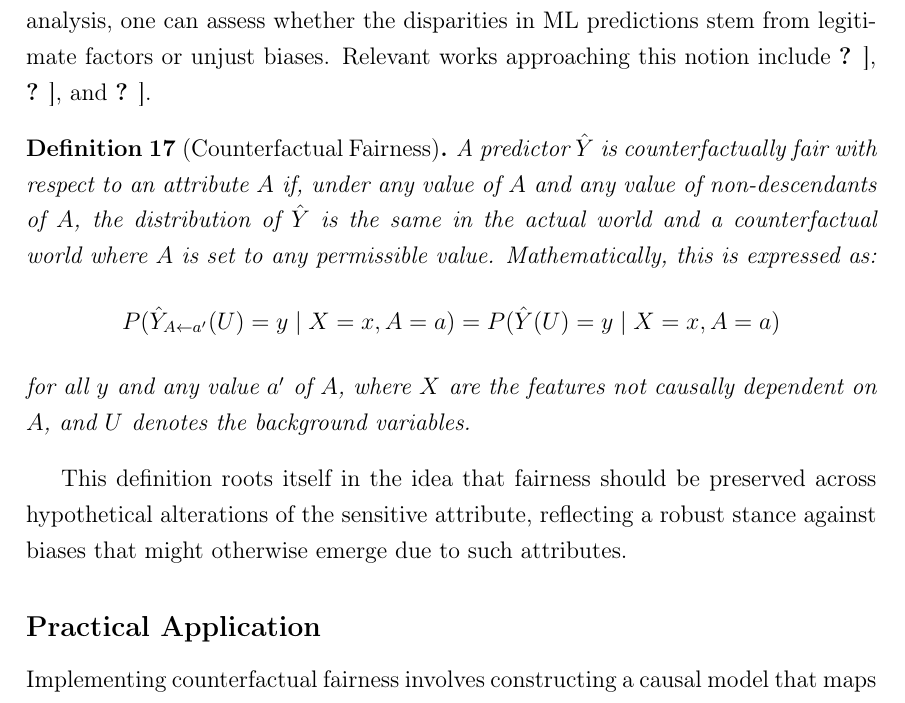
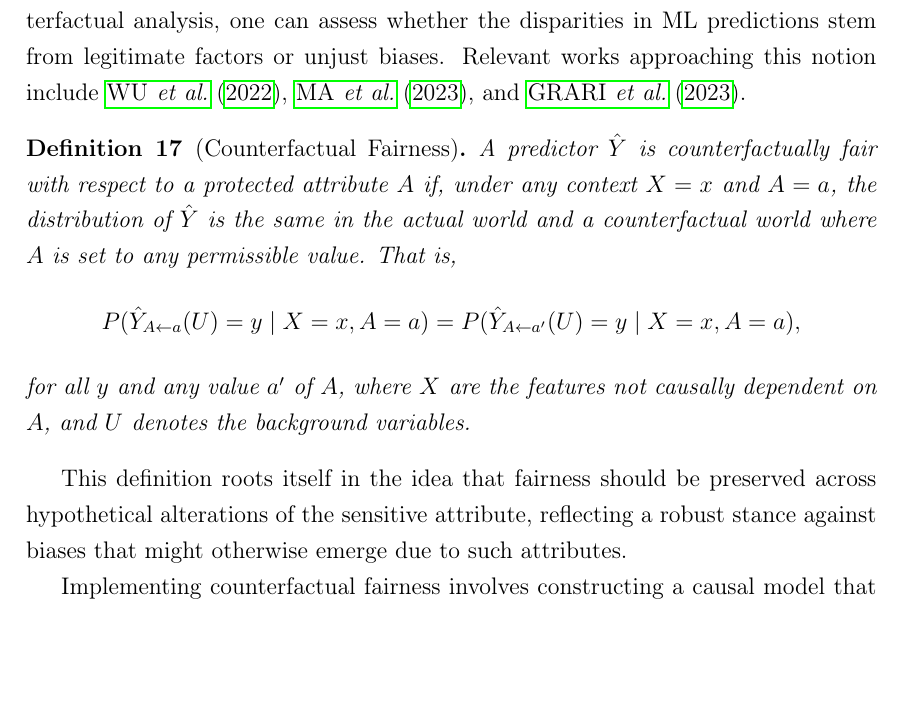
Before and after one commit to ygorcanalli/thesis, a LaTeX thesis (thesis.tex, which reads chapter2.tex): part of page 21 of 22 before the commit and part of page 21 of 65 after it, cut so that both start at the same text, the shorter picture padded with empty space. Compiled offline with pdfLaTeX.

Commit message:
update chap2

```diff
--- a/chapter2.tex
+++ b/chapter2.tex
@@ -160,16 +160,15 @@ Using the same logic, it is possible to define group fairness metrics based deri
 One example of Individual Fairness Metric is the notion of Counterfactual Fairness~\citep{Kusner2018}, which introduce a causal reasoning framework into the fairness discourse. These metrics are based on the concept that a decision is fair towards an individual if the same decision would have been made in a counterfactual world where the individual belonged to a different demographic group but all other characteristics remained constant. This approach hinges on causal models that specify how sensitive attributes affect other features and the outcome. Counterfactual fairness aims to address the individual-level biases that group fairness metrics might overlook, providing a nuanced approach that considers the hypothetical scenarios of individuals belonging to different demographic categories. By employing counterfactual analysis, one can assess whether the disparities in ML predictions stem from legitimate factors or unjust biases. Relevant works approaching this notion include~\citet{Wu2022}, \citet{Yuchen2023}, and~\citet{GrariLD23}.
 
 \begin{definition}[Counterfactual Fairness]\label{def:counterfactual_fairness}
-A predictor $\hat{Y}$ is counterfactually fair with respect to an attribute $A$ if, under any value of $A$ and any value of non-descendants of $A$, the distribution of $\hat{Y}$ is the same in the actual world and a counterfactual world where $A$ is set to any permissible value. Mathematically, this is expressed as:
+A predictor $\hat{Y}$ is counterfactually fair with respect to a protected attribute $A$ if, under any context $X = x$ and $A = a$, the distribution of $\hat{Y}$ is the same in the actual world and a counterfactual world where $A$ is set to any permissible value. That is,
 $$
-P(\hat{Y}_{A \leftarrow a'}(U) = y \mid X = x, A = a) = P(\hat{Y}(U) = y \mid X = x, A = a)
+P(\hat{Y}_{A \leftarrow a}(U) = y \mid X = x, A = a) = P(\hat{Y}_{A \leftarrow a'}(U) = y \mid X = x, A = a),
 $$
 for all $y$ and any value $a'$ of $A$, where $X$ are the features not causally dependent on $A$, and $U$ denotes the background variables.
 \end{definition}
 
 This definition roots itself in the idea that fairness should be preserved across hypothetical alterations of the sensitive attribute, reflecting a robust stance against biases that might otherwise emerge due to such attributes.
 
-\subsection*{Practical Application}
 Implementing counterfactual fairness involves constructing a causal model that maps how inputs (features including sensitive attributes) influence the outputs (predictions). One must identify which attributes are causally independent of the sensitive attribute and ensure that the predictions are invariant when the sensitive attribute's values are modified hypothetically.
 
 This approach is particularly pertinent when decisions have substantial impacts on individuals, such as in hiring, loan approval, or healthcare settings. By ensuring that predictions remain consistent regardless of changes to sensitive attributes, models can be designed to mitigate unfair discriminatory practices that could otherwise affect outcomes based on irrelevant attributes.
--- a/thesis.tex
+++ b/thesis.tex
@@ -26,7 +26,7 @@
 %%   Grave accent  \`     Left brace    \{     Vertical bar  \|
 %%   Right brace   \}     Tilde         \~}
 %%
-\documentclass[dsc,numbers]{coppe}
+\documentclass[dsc]{coppe}
 \usepackage{natbib}
 \usepackage{amsmath,amssymb}
 \usepackage{hyperref}
```
Also changed, not shown: thesis.bbl, thesis.pdf, chapter2.tex (3 more changed lines), thesis.tex (2 more changed lines), 4 other files.
